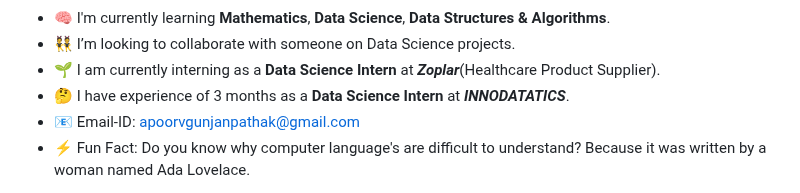
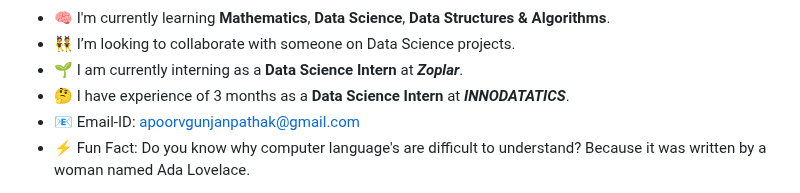
Before and after one commit to ApoorvPathak2003/ApoorvPathak2003, a Markdown page: README.md, the part around the change. GitHub-like rendering.

```diff
--- a/README.md
+++ b/README.md
@@ -13,7 +13,7 @@ Here are some ideas to get you started:
 
 - 🧠 I'm currently learning **Mathematics**, **Data Science**, **Data Structures & Algorithms**.
 - 👯 I’m looking to collaborate with someone on Data Science projects.
-- 🌱 I am currently interning as a **Data Science Intern** at ***Zoplar***(Healthcare Product Supplier).
+- 🌱 I am currently interning as a **Data Science Intern** at ***Zoplar***.
 - 🤔 I have experience of 3 months as a **Data Science Intern** at ***INNODATATICS***.
 - 📧 Email-ID: apoorvgunjanpathak@gmail.com
 - ⚡ Fun Fact: Do you know why computer language's are difficult to understand? Because it was written by a woman named Ada Lovelace.
```
